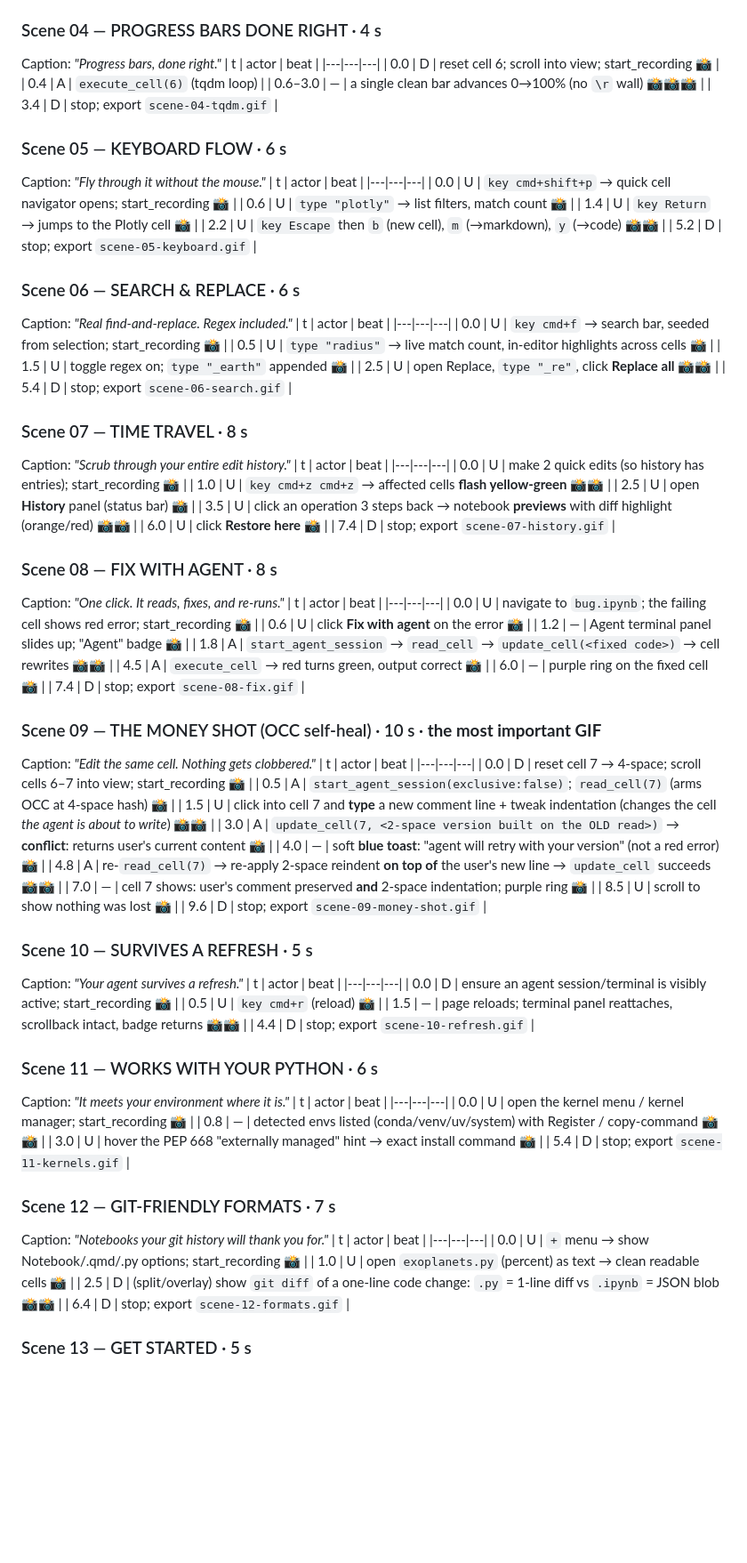
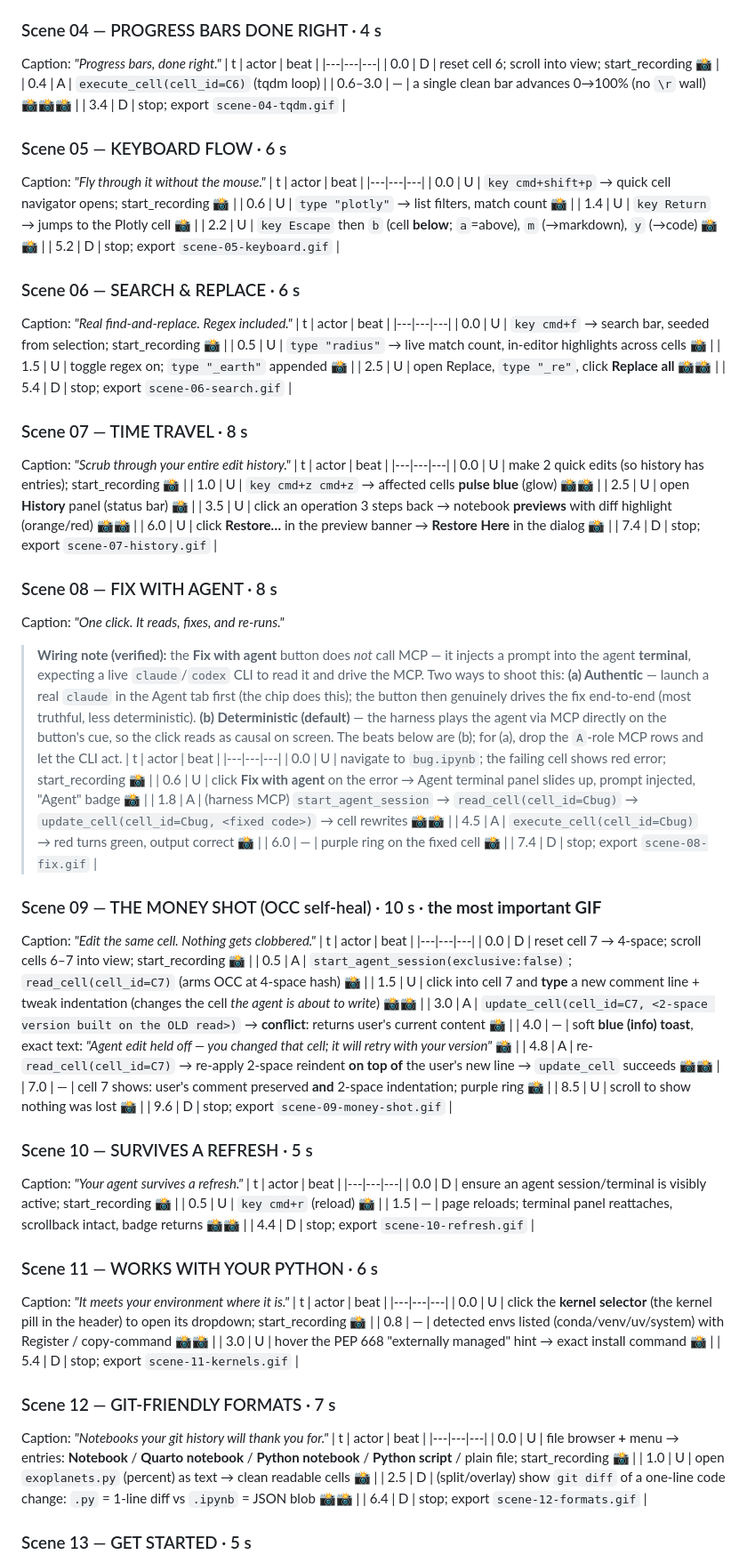
Before and after one commit to jzthree/nebula-notebook, a Markdown page: docs/DEMO-CAPTURE.md, the part around one of its changes. Shown at 89% size. Drawn GitHub-style; blank space fills up the shorter version.

```diff
--- a/docs/DEMO-CAPTURE.md
+++ b/docs/DEMO-CAPTURE.md
@@ -164,7 +179,7 @@ Caption: *"Progress bars, done right."*
 | t | actor | beat |
 |---|---|---|
 | 0.0 | D | reset cell 6; scroll into view; start_recording 📸 |
-| 0.4 | A | `execute_cell(6)` (tqdm loop) |
+| 0.4 | A | `execute_cell(cell_id=C6)` (tqdm loop) |
 | 0.6–3.0 | — | a single clean bar advances 0→100% (no `\r` wall) 📸📸📸 |
 | 3.4 | D | stop; export `scene-04-tqdm.gif` |
 
@@ -175,7 +190,7 @@ Caption: *"Fly through it without the mouse."*
 | 0.0 | U | `key cmd+shift+p` → quick cell navigator opens; start_recording 📸 |
 | 0.6 | U | `type "plotly"` → list filters, match count 📸 |
 | 1.4 | U | `key Return` → jumps to the Plotly cell 📸 |
-| 2.2 | U | `key Escape` then `b` (new cell), `m` (→markdown), `y` (→code) 📸📸 |
+| 2.2 | U | `key Escape` then `b` (cell **below**; `a`=above), `m` (→markdown), `y` (→code) 📸📸 |
 | 5.2 | D | stop; export `scene-05-keyboard.gif` |
 
 ### Scene 06 — SEARCH & REPLACE · 6 s
@@ -193,21 +208,29 @@ Caption: *"Scrub through your entire edit history."*
 | t | actor | beat |
 |---|---|---|
 | 0.0 | U | make 2 quick edits (so history has entries); start_recording 📸 |
-| 1.0 | U | `key cmd+z cmd+z` → affected cells **flash yellow-green** 📸📸 |
+| 1.0 | U | `key cmd+z cmd+z` → affected cells **pulse blue** (glow) 📸📸 |
 | 2.5 | U | open **History** panel (status bar) 📸 |
 | 3.5 | U | click an operation 3 steps back → notebook **previews** with diff highlight (orange/red) 📸📸 |
-| 6.0 | U | click **Restore here** 📸 |
+| 6.0 | U | click **Restore…** in the preview banner → **Restore Here** in the dialog 📸 |
 | 7.4 | D | stop; export `scene-07-history.gif` |
 
 ### Scene 08 — FIX WITH AGENT · 8 s
 Caption: *"One click. It reads, fixes, and re-runs."*
+
+> **Wiring note (verified):** the **Fix with agent** button does *not* call MCP —
+> it injects a prompt into the agent **terminal**, expecting a live `claude`/`codex`
+> CLI to read it and drive the MCP. Two ways to shoot this:
+> **(a) Authentic** — launch a real `claude` in the Agent tab first (the chip does
+> this); the button then genuinely drives the fix end-to-end (most truthful, less
+> deterministic). **(b) Deterministic (default)** — the harness plays the agent via
+> MCP directly on the button's cue, so the click reads as causal on screen. The
+> beats below are (b); for (a), drop the `A`-role MCP rows and let the CLI act.
 | t | actor | beat |
 |---|---|---|
 | 0.0 | U | navigate to `bug.ipynb`; the failing cell shows red error; start_recording 📸 |
-| 0.6 | U | click **Fix with agent** on the error 📸 |
-| 1.2 | — | Agent terminal panel slides up; "Agent" badge 📸 |
-| 1.8 | A | `start_agent_session` → `read_cell` → `update_cell(<fixed code>)` → cell rewrites 📸📸 |
-| 4.5 | A | `execute_cell` → red turns green, output correct 📸 |
+| 0.6 | U | click **Fix with agent** on the error → Agent terminal panel slides up, prompt injected, "Agent" badge 📸 |
+| 1.8 | A | (harness MCP) `start_agent_session` → `read_cell(cell_id=Cbug)` → `update_cell(cell_id=Cbug, <fixed code>)` → cell rewrites 📸📸 |
+| 4.5 | A | `execute_cell(cell_id=Cbug)` → red turns green, output correct 📸 |
 | 6.0 | — | purple ring on the fixed cell 📸 |
 | 7.4 | D | stop; export `scene-08-fix.gif` |
 
@@ -216,11 +239,11 @@ Caption: *"Edit the same cell. Nothing gets clobbered."*
 | t | actor | beat |
 |---|---|---|
 | 0.0 | D | reset cell 7 → 4-space; scroll cells 6–7 into view; start_recording 📸 |
-| 0.5 | A | `start_agent_session(exclusive:false)`; `read_cell(7)` (arms OCC at 4-space hash) 📸 |
+| 0.5 | A | `start_agent_session(exclusive:false)`; `read_cell(cell_id=C7)` (arms OCC at 4-space hash) 📸 |
 | 1.5 | U | click into cell 7 and **type** a new comment line + tweak indentation (changes the cell *the agent is about to write*) 📸📸 |
-| 3.0 | A | `update_cell(7, <2-space version built on the OLD read>)` → **conflict**: returns user's current content 📸 |
-| 4.0 | — | soft **blue toast**: "agent will retry with your version" (not a red error) 📸 |
-| 4.8 | A | re-`read_cell(7)` → re-apply 2-space reindent **on top of** the user's new line → `update_cell` succeeds 📸📸 |
+| 3.0 | A | `update_cell(cell_id=C7, <2-space version built on the OLD read>)` → **conflict**: returns user's current content 📸 |
+| 4.0 | — | soft **blue (info) toast**, exact text: *"Agent edit held off — you changed that cell; it will retry with your version"* 📸 |
+| 4.8 | A | re-`read_cell(cell_id=C7)` → re-apply 2-space reindent **on top of** the user's new line → `update_cell` succeeds 📸📸 |
 | 7.0 | — | cell 7 shows: user's comment preserved **and** 2-space indentation; purple ring 📸 |
 | 8.5 | U | scroll to show nothing was lost 📸 |
 | 9.6 | D | stop; export `scene-09-money-shot.gif` |
@@ -238,7 +261,7 @@ Caption: *"Your agent survives a refresh."*
 Caption: *"It meets your environment where it is."*
 | t | actor | beat |
 |---|---|---|
-| 0.0 | U | open the kernel menu / kernel manager; start_recording 📸 |
+| 0.0 | U | click the **kernel selector** (the kernel pill in the header) to open its dropdown; start_recording 📸 |
 | 0.8 | — | detected envs listed (conda/venv/uv/system) with Register / copy-command 📸📸 |
 | 3.0 | U | hover the PEP 668 "externally managed" hint → exact install command 📸 |
 | 5.4 | D | stop; export `scene-11-kernels.gif` |
@@ -247,7 +270,7 @@ Caption: *"It meets your environment where it is."*
 Caption: *"Notebooks your git history will thank you for."*
 | t | actor | beat |
 |---|---|---|
-| 0.0 | U | `+` menu → show Notebook/.qmd/.py options; start_recording 📸 |
+| 0.0 | U | file browser **+** menu → entries: **Notebook** / **Quarto notebook** / **Python notebook** / **Python script** / plain file; start_recording 📸 |
 | 1.0 | U | open `exoplanets.py` (percent) as text → clean readable cells 📸 |
 | 2.5 | D | (split/overlay) show `git diff` of a one-line code change: `.py` = 1-line diff vs `.ipynb` = JSON blob 📸📸 |
 | 6.4 | D | stop; export `scene-12-formats.gif` |
```
Also changed, not shown: other parts of docs/DEMO-CAPTURE.md (+56 -10 lines).
